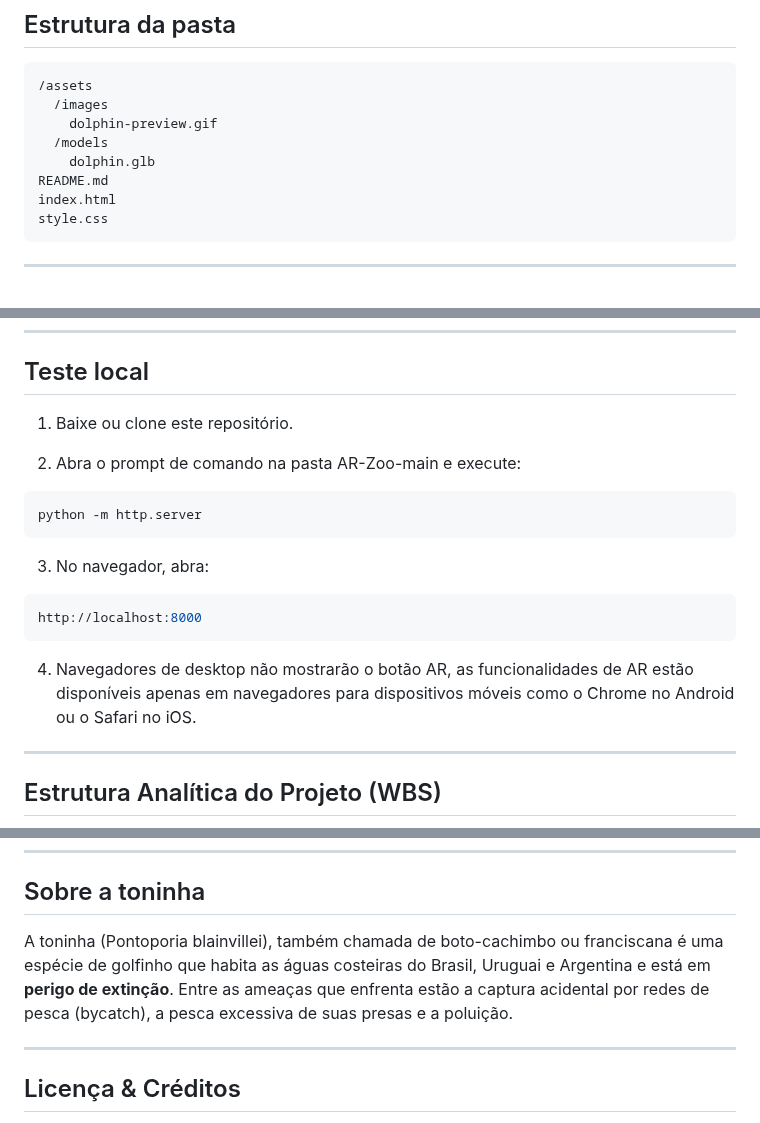
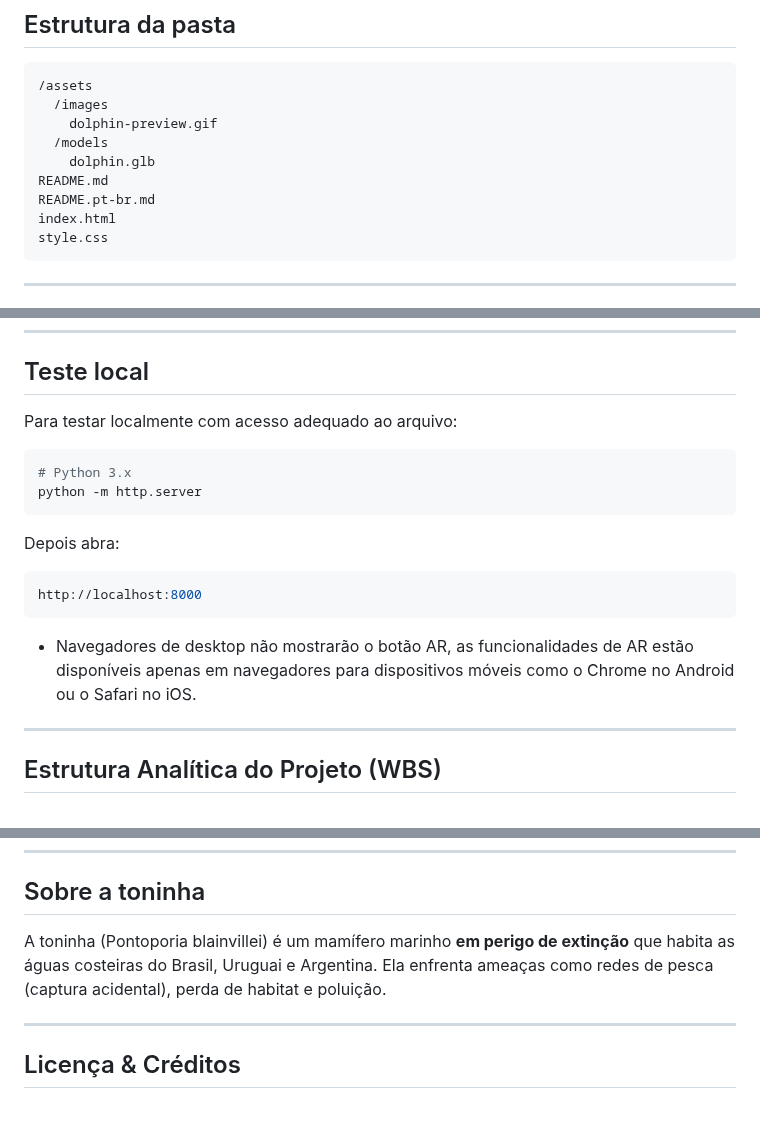
Before and after one commit to borgeswbo/AR-Zoo, a Markdown page: README.pt-br.md, 3 parts joined by grey strips. Rendered like a GitHub page.

````diff
--- a/README.pt-br.md
+++ b/README.pt-br.md
@@ -40,6 +40,7 @@ Essa experiência de AR foi projetada para ser exibida em museus, escolas ou cam
   /models
     dolphin.glb
 README.md
+README.pt-br.md
 index.html
 style.css
 ```
@@ -56,20 +57,19 @@ style.css
 
 ## Teste local
 
-1. Baixe ou clone este repositório.
-
-2. Abra o prompt de comando na pasta AR-Zoo-main e execute:
+Para testar localmente com acesso adequado ao arquivo:
 
 ```bash
+# Python 3.x
 python -m http.server
 ```
 
-3. No navegador, abra:
+Depois abra:
 ```bash
 http://localhost:8000
 ```
 
-4. Navegadores de desktop não mostrarão o botão AR, as funcionalidades de AR estão disponíveis apenas em navegadores para dispositivos móveis como o Chrome no Android ou o Safari no iOS.
+* Navegadores de desktop não mostrarão o botão AR, as funcionalidades de AR estão disponíveis apenas em navegadores para dispositivos móveis como o Chrome no Android ou o Safari no iOS.
 
 ---
 
@@ -110,7 +110,7 @@ graph TD
 
 ## Sobre a toninha
 
-A toninha (Pontoporia blainvillei), também chamada de boto-cachimbo ou franciscana é uma espécie de golfinho que habita as águas costeiras do Brasil, Uruguai e Argentina e está em **perigo de extinção**. Entre as ameaças que enfrenta estão a captura acidental por redes de pesca (bycatch), a pesca excessiva de suas presas e a poluição.
+A toninha (Pontoporia blainvillei) é um mamífero marinho **em perigo de extinção** que habita as águas costeiras do Brasil, Uruguai e Argentina. Ela enfrenta ameaças como redes de pesca (captura acidental), perda de habitat e poluição.
 
 ---
 
````
